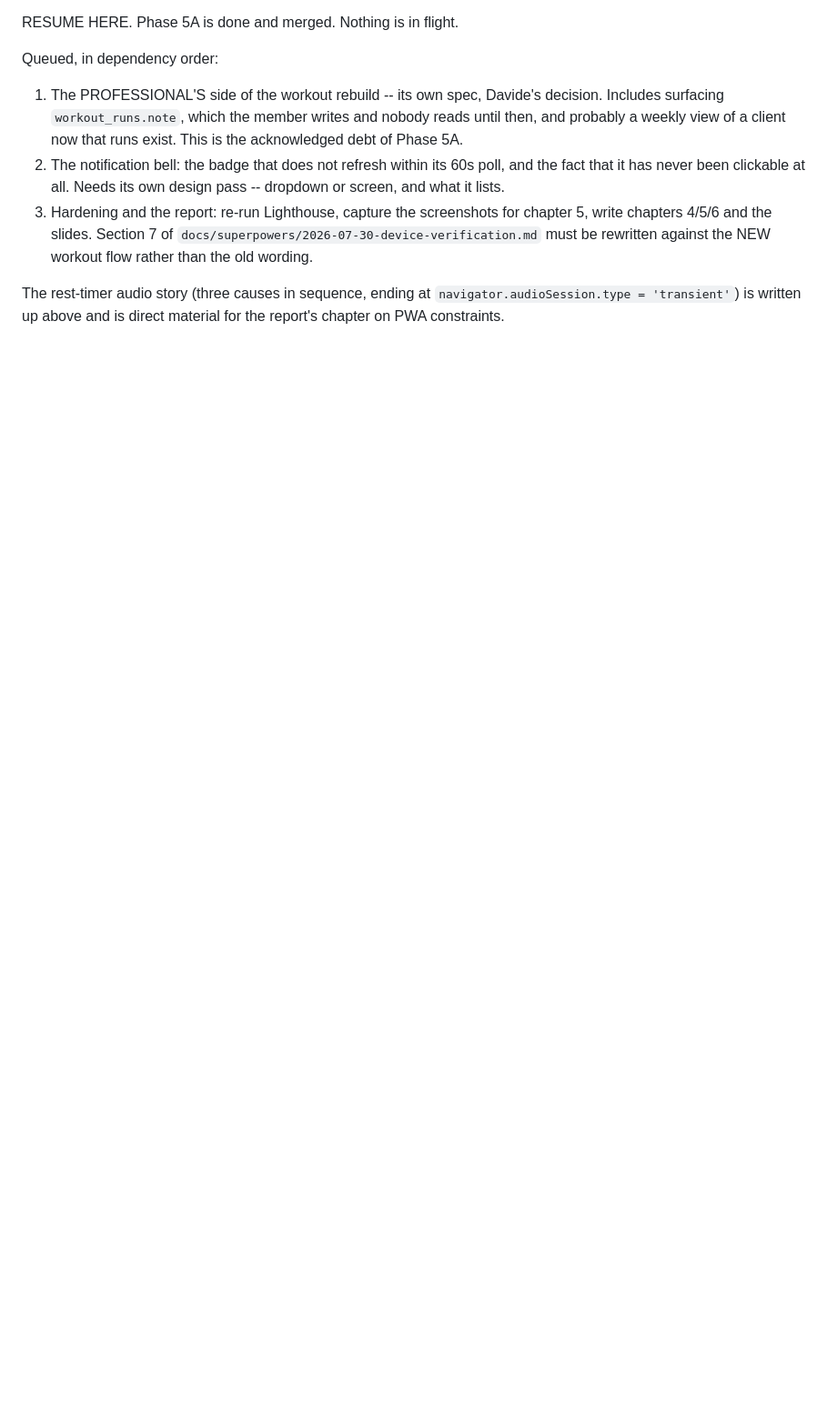
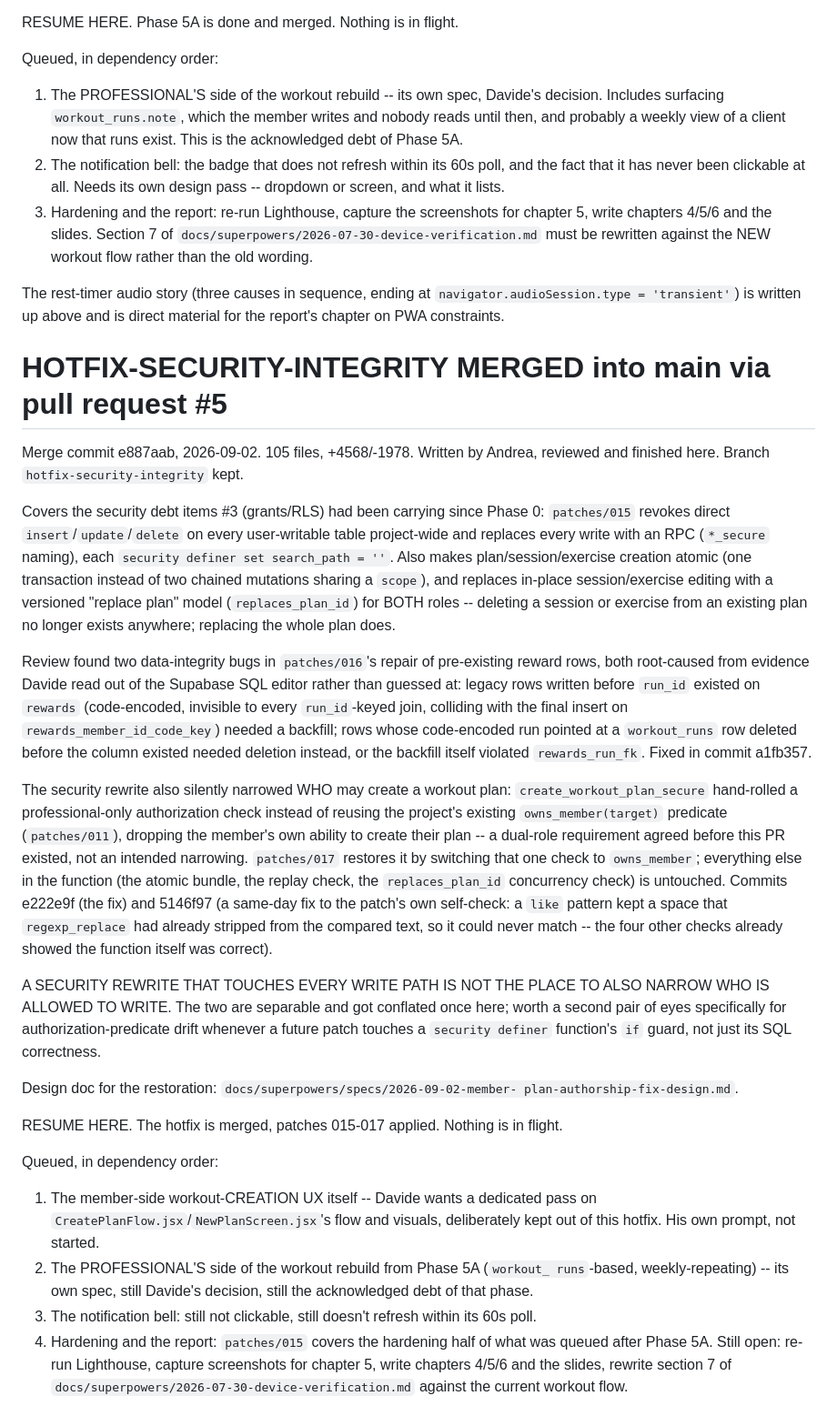
Before and after one commit to scrapanzano/TrainHub, a Markdown page: .superpowers/sdd/progress.md, the part around the change. Shown at 91% size. Drawn GitHub-style; blank space fills up the shorter version.

Commit message:
chore: record the hotfix-security-integrity merge in the ledger

```diff
--- a/.superpowers/sdd/progress.md
+++ b/.superpowers/sdd/progress.md
@@ -2151,3 +2151,69 @@ Queued, in dependency order:
 The rest-timer audio story (three causes in sequence, ending at
 `navigator.audioSession.type = 'transient'`) is written up above and is direct
 material for the report's chapter on PWA constraints.
+
+
+# HOTFIX-SECURITY-INTEGRITY MERGED into main via pull request #5
+
+Merge commit e887aab, 2026-09-02. 105 files, +4568/-1978. Written by Andrea,
+reviewed and finished here. Branch `hotfix-security-integrity` kept.
+
+Covers the security debt items #3 (grants/RLS) had been carrying since Phase
+0: `patches/015` revokes direct `insert`/`update`/`delete` on every
+user-writable table project-wide and replaces every write with an
+RPC (`*_secure` naming), each `security definer set search_path = ''`. Also
+makes plan/session/exercise creation atomic (one transaction instead of two
+chained mutations sharing a `scope`), and replaces in-place session/exercise
+editing with a versioned "replace plan" model (`replaces_plan_id`) for BOTH
+roles -- deleting a session or exercise from an existing plan no longer
+exists anywhere; replacing the whole plan does.
+
+Review found two data-integrity bugs in `patches/016`'s repair of pre-existing
+reward rows, both root-caused from evidence Davide read out of the Supabase
+SQL editor rather than guessed at: legacy rows written before `run_id` existed
+on `rewards` (code-encoded, invisible to every `run_id`-keyed join, colliding
+with the final insert on `rewards_member_id_code_key`) needed a backfill; rows
+whose code-encoded run pointed at a `workout_runs` row deleted before the
+column existed needed deletion instead, or the backfill itself violated
+`rewards_run_fk`. Fixed in commit a1fb357.
+
+The security rewrite also silently narrowed WHO may create a workout plan:
+`create_workout_plan_secure` hand-rolled a professional-only authorization
+check instead of reusing the project's existing `owns_member(target)`
+predicate (`patches/011`), dropping the member's own ability to create their
+plan -- a dual-role requirement agreed before this PR existed, not an intended
+narrowing. `patches/017` restores it by switching that one check to
+`owns_member`; everything else in the function (the atomic bundle, the replay
+check, the `replaces_plan_id` concurrency check) is untouched. Commits
+e222e9f (the fix) and 5146f97 (a same-day fix to the patch's own self-check:
+a `like` pattern kept a space that `regexp_replace` had already stripped from
+the compared text, so it could never match -- the four other checks already
+showed the function itself was correct).
+
+A SECURITY REWRITE THAT TOUCHES EVERY WRITE PATH IS NOT THE PLACE TO ALSO
+NARROW WHO IS ALLOWED TO WRITE. The two are separable and got conflated once
+here; worth a second pair of eyes specifically for authorization-predicate
+drift whenever a future patch touches a `security definer` function's `if`
+guard, not just its SQL correctness.
+
+Design doc for the restoration: `docs/superpowers/specs/2026-09-02-member-
+plan-authorship-fix-design.md`.
+
+RESUME HERE. The hotfix is merged, patches 015-017 applied. Nothing is in
+flight.
+
+Queued, in dependency order:
+
+  1. The member-side workout-CREATION UX itself -- Davide wants a dedicated
+     pass on `CreatePlanFlow.jsx`/`NewPlanScreen.jsx`'s flow and visuals,
+     deliberately kept out of this hotfix. His own prompt, not started.
+  2. The PROFESSIONAL'S side of the workout rebuild from Phase 5A (`workout_
+     runs`-based, weekly-repeating) -- its own spec, still Davide's decision,
+     still the acknowledged debt of that phase.
+  3. The notification bell: still not clickable, still doesn't refresh within
+     its 60s poll.
+  4. Hardening and the report: `patches/015` covers the hardening half of what
+     was queued after Phase 5A. Still open: re-run Lighthouse, capture
+     screenshots for chapter 5, write chapters 4/5/6 and the slides, rewrite
+     section 7 of `docs/superpowers/2026-07-30-device-verification.md` against
+     the current workout flow.
```
